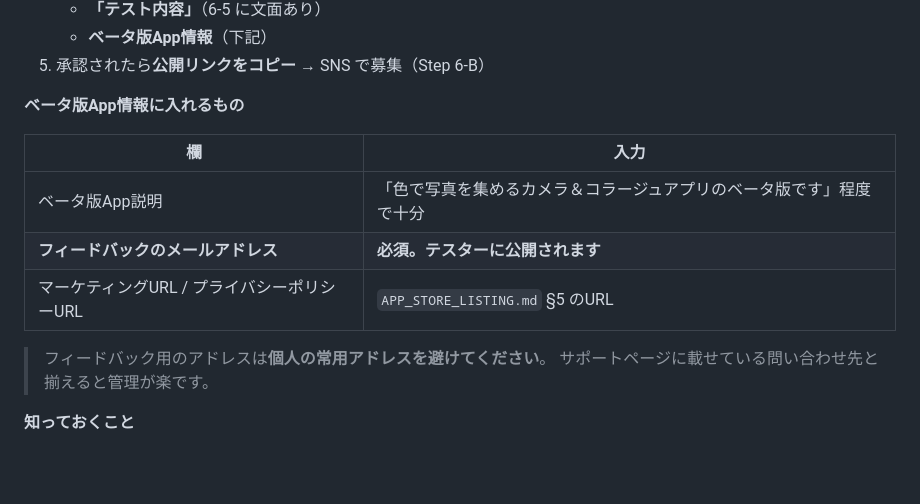
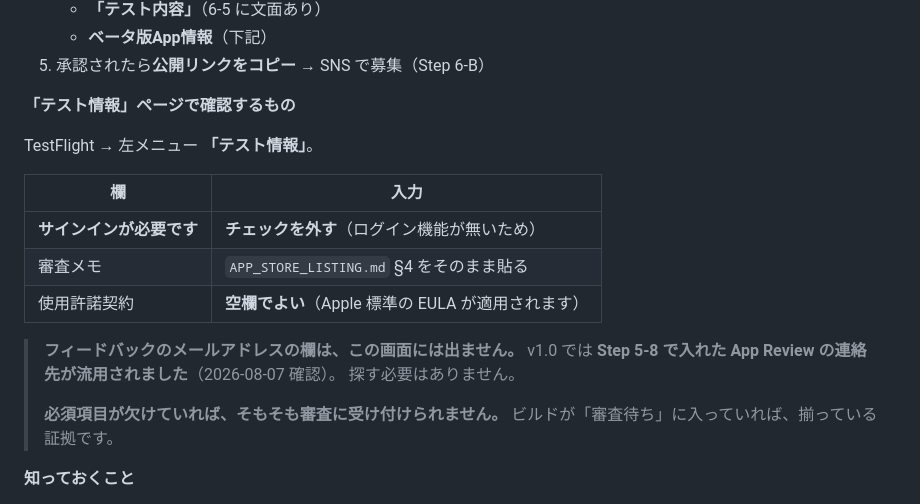
Before and after one commit to souru67-dot/gh_test_repo, a Markdown page: docs/IOS_LAUNCH_GUIDE.md, the part around the change. GitHub-like rendering; blank space fills up the shorter version.

Commit message:
docs: TestFlight のテスト情報の記述を実際の画面に合わせる（訂正）
「ベータ版App情報のフィードバックのメールアドレスは必須」と書いていたが、
実際の「テスト情報」ページに該当欄が無く、探させる結果になった。

v1.0 では Step 5-8 で入れた App Review の連絡先が流用され、その状態で
ビルドは審査待ちに入っている。必須項目が欠けていれば審査に受け付けられ
ないため、審査待ちに入っていること自体が充足の証拠になる。

- 実際に画面にある3項目（サインイン不要のチェック外し、審査メモ、
  使用許諾契約は空欄でApple標準EULA）に書き換え
- フィードバックのメールアドレスの欄は出ないこと、探す必要がないことを注記

Co-Authored-By: Claude Opus 5 <noreply@anthropic.com>
Claude-Session: https://claude.ai/code/session_01UFLipPVndm97PufGCK3hcM

```diff
--- a/docs/IOS_LAUNCH_GUIDE.md
+++ b/docs/IOS_LAUNCH_GUIDE.md
@@ -1118,16 +1118,22 @@ TestFlight も Sandbox も同じです（Step 2 の「Sandboxテストすら失
    - **ベータ版App情報**（下記）
 5. 承認されたら**公開リンクをコピー** → SNS で募集（Step 6-B）
 
-**ベータ版App情報に入れるもの**
+**「テスト情報」ページで確認するもの**
+
+TestFlight → 左メニュー **「テスト情報」**。
 
 | 欄 | 入力 |
 |---|---|
-| ベータ版App説明 | 「色で写真を集めるカメラ＆コラージュアプリのベータ版です」程度で十分 |
-| **フィードバックのメールアドレス** | **必須。テスターに公開されます** |
-| マーケティングURL / プライバシーポリシーURL | `APP_STORE_LISTING.md` §5 のURL |
+| **サインインが必要です** | **チェックを外す**（ログイン機能が無いため） |
+| 審査メモ | `APP_STORE_LISTING.md` §4 をそのまま貼る |
+| 使用許諾契約 | **空欄でよい**（Apple 標準の EULA が適用されます） |
 
-> フィードバック用のアドレスは**個人の常用アドレスを避けてください**。
-> サポートページに載せている問い合わせ先と揃えると管理が楽です。
+> **フィードバックのメールアドレスの欄は、この画面には出ません。**
+> v1.0 では **Step 5-8 で入れた App Review の連絡先が流用されました**（2026-08-07 確認）。
+> 探す必要はありません。
+>
+> **必須項目が欠けていれば、そもそも審査に受け付けられません。**
+> ビルドが「審査待ち」に入っていれば、揃っている証拠です。
 
 **知っておくこと**
 
```
